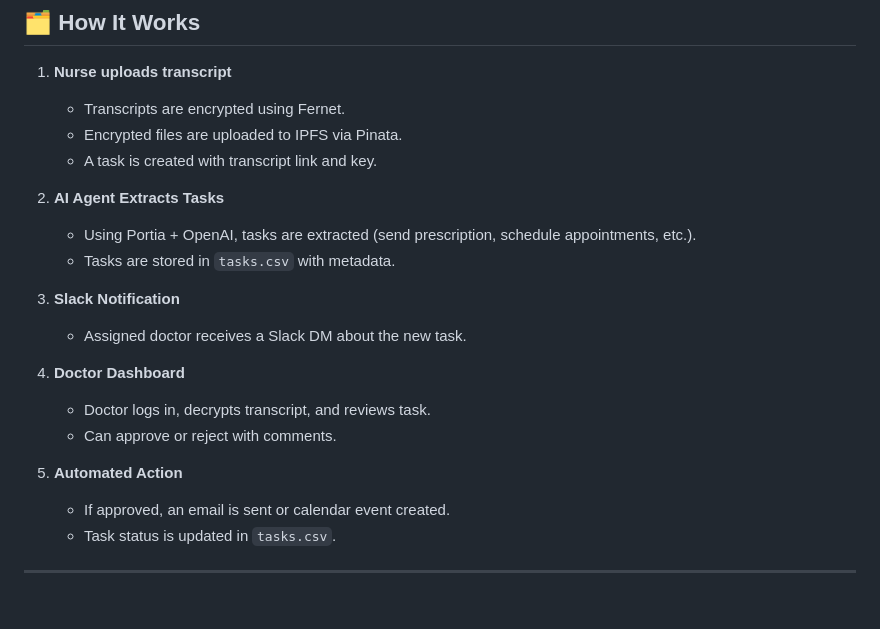
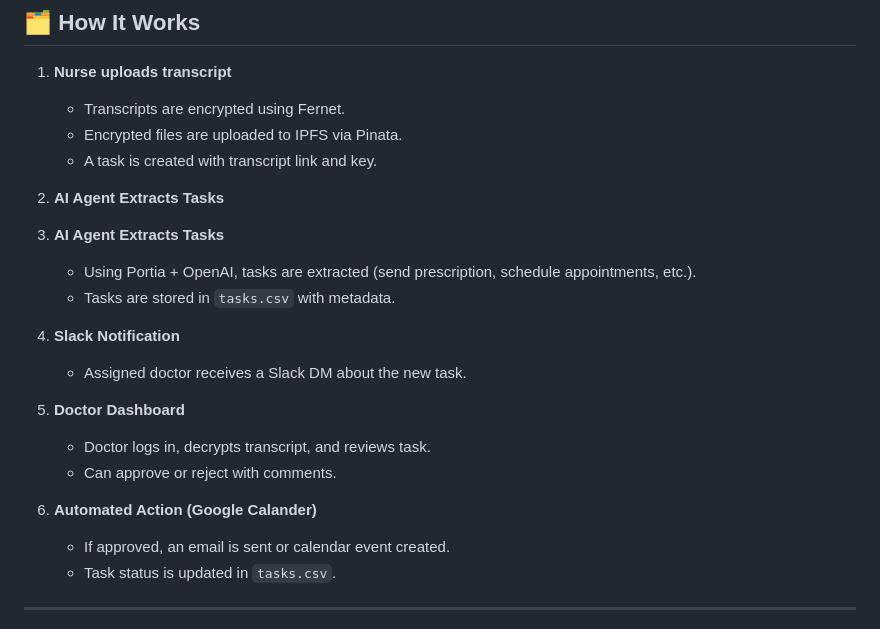
Before and after one commit to TyrelM10/PORTIA_HOSPITAL_AGENT, a Markdown page: Readme.md, the part around the change. GitHub-like rendering; blank space fills up the shorter version.

```diff
--- a/Readme.md
+++ b/Readme.md
@@ -35,19 +35,19 @@ This system is built using **FastAPI**, **Portia AI Planning Agents**, **ChromaD
    - Transcripts are encrypted using Fernet.
    - Encrypted files are uploaded to IPFS via Pinata.
    - A task is created with transcript link and key.
-
 2. **AI Agent Extracts Tasks**
+3. **AI Agent Extracts Tasks**
    - Using Portia + OpenAI, tasks are extracted (send prescription, schedule appointments, etc.).
    - Tasks are stored in `tasks.csv` with metadata.
 
-3. **Slack Notification**
+4. **Slack Notification**
    - Assigned doctor receives a Slack DM about the new task.
 
-4. **Doctor Dashboard**
+5. **Doctor Dashboard**
    - Doctor logs in, decrypts transcript, and reviews task.
    - Can approve or reject with comments.
 
-5. **Automated Action**
+6. **Automated Action (Google Calander)**
    - If approved, an email is sent or calendar event created.
    - Task status is updated in `tasks.csv`.
 
```
